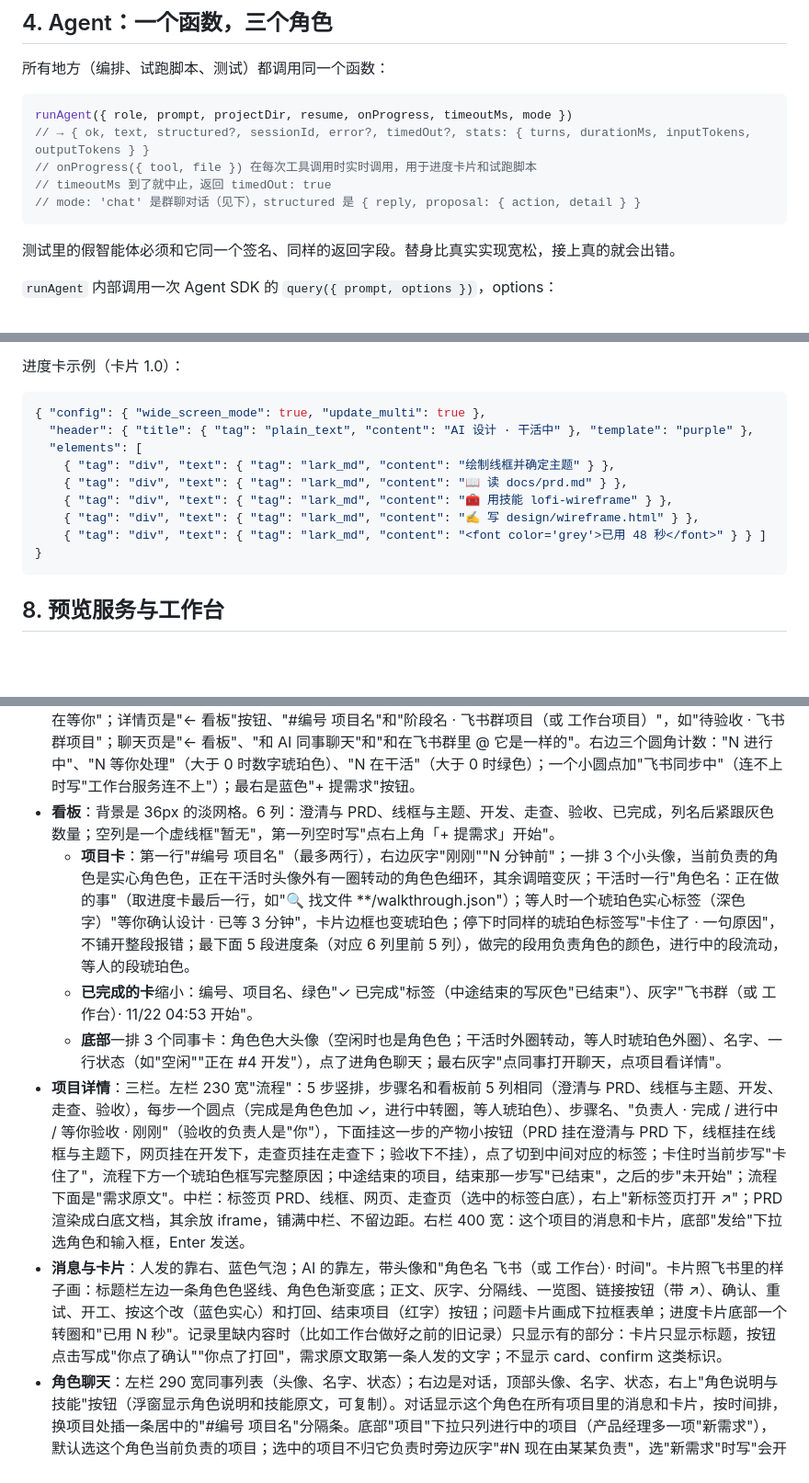
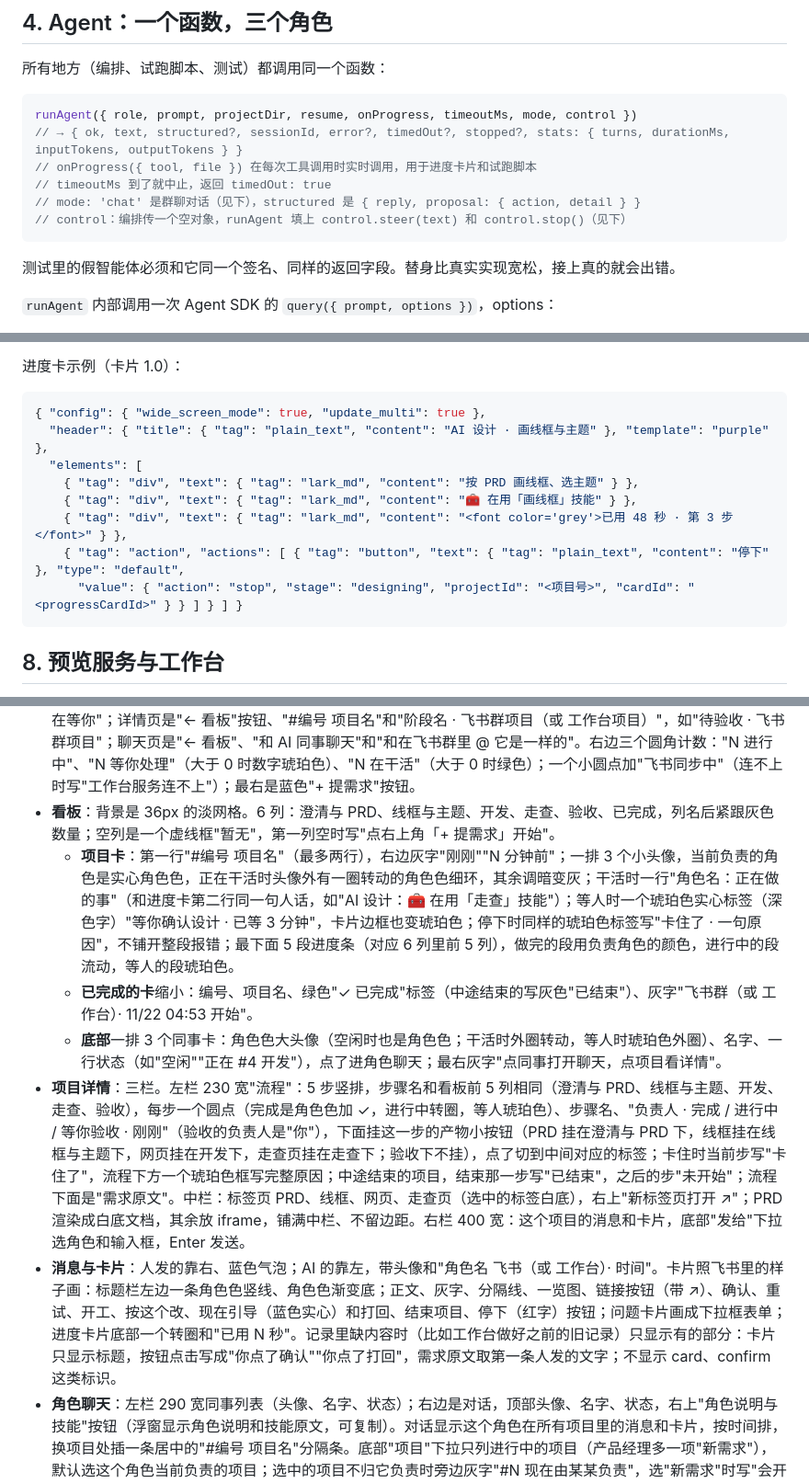
Before and after one commit to pengcong2020520/feishu-ai-team-starter, a Markdown page: AGENTS.md, 3 parts joined by grey strips. Shown at 92% size. GitHub-like rendering; blank space fills up the shorter version.

````diff
--- a/AGENTS.md
+++ b/AGENTS.md
@@ -84,11 +84,12 @@ workspace/<项目号>/     每个项目的工作区：docs/ design/ site/（不
 所有地方（编排、试跑脚本、测试）都调用同一个函数：
 
 ```js
-runAgent({ role, prompt, projectDir, resume, onProgress, timeoutMs, mode })
-// → { ok, text, structured?, sessionId, error?, timedOut?, stats: { turns, durationMs, inputTokens, outputTokens } }
+runAgent({ role, prompt, projectDir, resume, onProgress, timeoutMs, mode, control })
+// → { ok, text, structured?, sessionId, error?, timedOut?, stopped?, stats: { turns, durationMs, inputTokens, outputTokens } }
 // onProgress({ tool, file }) 在每次工具调用时实时调用，用于进度卡片和试跑脚本
 // timeoutMs 到了就中止，返回 timedOut: true
 // mode: 'chat' 是群聊对话（见下），structured 是 { reply, proposal: { action, detail } }
+// control：编排传一个空对象，runAgent 填上 control.steer(text) 和 control.stop()（见下）
 ```
 
 测试里的假智能体必须和它同一个签名、同样的返回字段。替身比真实实现宽松，接上真的就会出错。
@@ -197,13 +202,13 @@ runAgent({ role, prompt, projectDir, resume, onProgress, timeoutMs, mode })
 
 ```json
 { "config": { "wide_screen_mode": true, "update_multi": true },
-  "header": { "title": { "tag": "plain_text", "content": "AI 设计 · 干活中" }, "template": "purple" },
+  "header": { "title": { "tag": "plain_text", "content": "AI 设计 · 画线框与主题" }, "template": "purple" },
   "elements": [
-    { "tag": "div", "text": { "tag": "lark_md", "content": "绘制线框并确定主题" } },
-    { "tag": "div", "text": { "tag": "lark_md", "content": "📖 读 docs/prd.md" } },
-    { "tag": "div", "text": { "tag": "lark_md", "content": "🧰 用技能 lofi-wireframe" } },
-    { "tag": "div", "text": { "tag": "lark_md", "content": "✍️ 写 design/wireframe.html" } },
-    { "tag": "div", "text": { "tag": "lark_md", "content": "<font color='grey'>已用 48 秒</font>" } } ] }
+    { "tag": "div", "text": { "tag": "lark_md", "content": "按 PRD 画线框、选主题" } },
+    { "tag": "div", "text": { "tag": "lark_md", "content": "🧰 在用「画线框」技能" } },
+    { "tag": "div", "text": { "tag": "lark_md", "content": "<font color='grey'>已用 48 秒 · 第 3 步</font>" } },
+    { "tag": "action", "actions": [ { "tag": "button", "text": { "tag": "plain_text", "content": "停下" }, "type": "default",
+      "value": { "action": "stop", "stage": "designing", "projectId": "<项目号>", "cardId": "<progressCardId>" } } ] } ] }
 ```
 
 ## 8. 预览服务与工作台
@@ -237,11 +242,11 @@ runAgent({ role, prompt, projectDir, resume, onProgress, timeoutMs, mode })
 - **用词**：阶段名用 待开始、澄清需求、确认 PRD、修改 PRD、设计中、确认设计、修改设计、开发中、修改网页、走查中、待验收、已完成；时间写"刚刚""N 分钟前"，等待写"已等 N 分钟"，不到 1 分钟写"刚刚"。
 - **顶栏**（高 60，三个页面共用）：左边标题和一行灰字。看板页是"AI 团队工作台"和"3 个 AI 同事在做什么、哪里在等你"；详情页是"← 看板"按钮、"#编号 项目名"和"阶段名 · 飞书群项目（或 工作台项目）"，如"待验收 · 飞书群项目"；聊天页是"← 看板"、"和 AI 同事聊天"和"和在飞书群里 @ 它是一样的"。右边三个圆角计数："N 进行中"、"N 等你处理"（大于 0 时数字琥珀色）、"N 在干活"（大于 0 时绿色）；一个小圆点加"飞书同步中"（连不上时写"工作台服务连不上"）；最右是蓝色"+ 提需求"按钮。
 - **看板**：背景是 36px 的淡网格。6 列：澄清与 PRD、线框与主题、开发、走查、验收、已完成，列名后紧跟灰色数量；空列是一个虚线框"暂无"，第一列空时写"点右上角「+ 提需求」开始"。
-  - **项目卡**：第一行"#编号 项目名"（最多两行），右边灰字"刚刚""N 分钟前"；一排 3 个小头像，当前负责的角色是实心角色色，正在干活时头像外有一圈转动的角色色细环，其余调暗变灰；干活时一行"角色名：正在做的事"（取进度卡最后一行，如"🔍 找文件 **/walkthrough.json"）；等人时一个琥珀色实心标签（深色字）"等你确认设计 · 已等 3 分钟"，卡片边框也变琥珀色；停下时同样的琥珀色标签写"卡住了 · 一句原因"，不铺开整段报错；最下面 5 段进度条（对应 6 列里前 5 列），做完的段用负责角色的颜色，进行中的段流动，等人的段琥珀色。
+  - **项目卡**：第一行"#编号 项目名"（最多两行），右边灰字"刚刚""N 分钟前"；一排 3 个小头像，当前负责的角色是实心角色色，正在干活时头像外有一圈转动的角色色细环，其余调暗变灰；干活时一行"角色名：正在做的事"（和进度卡第二行同一句人话，如"AI 设计：🧰 在用「走查」技能"）；等人时一个琥珀色实心标签（深色字）"等你确认设计 · 已等 3 分钟"，卡片边框也变琥珀色；停下时同样的琥珀色标签写"卡住了 · 一句原因"，不铺开整段报错；最下面 5 段进度条（对应 6 列里前 5 列），做完的段用负责角色的颜色，进行中的段流动，等人的段琥珀色。
   - **已完成的卡**缩小：编号、项目名、绿色"✓ 已完成"标签（中途结束的写灰色"已结束"）、灰字"飞书群（或 工作台）· 11/22 04:53 开始"。
   - **底部**一排 3 个同事卡：角色色大头像（空闲时也是角色色；干活时外圈转动，等人时琥珀色外圈）、名字、一行状态（如"空闲""正在 #4 开发"），点了进角色聊天；最右灰字"点同事打开聊天，点项目看详情"。
 - **项目详情**：三栏。左栏 230 宽"流程"：5 步竖排，步骤名和看板前 5 列相同（澄清与 PRD、线框与主题、开发、走查、验收），每步一个圆点（完成是角色色加 ✓，进行中转圈，等人琥珀色）、步骤名、"负责人 · 完成 / 进行中 / 等你验收 · 刚刚"（验收的负责人是"你"），下面挂这一步的产物小按钮（PRD 挂在澄清与 PRD 下，线框挂在线框与主题下，网页挂在开发下，走查页挂在走查下；验收下不挂），点了切到中间对应的标签；卡住时当前步写"卡住了"，流程下方一个琥珀色框写完整原因；中途结束的项目，结束那一步写"已结束"，之后的步"未开始"；流程下面是"需求原文"。中栏：标签页 PRD、线框、网页、走查页（选中的标签白底），右上"新标签页打开 ↗"；PRD 渲染成白底文档，其余放 iframe，铺满中栏、不留边距。右栏 400 宽：这个项目的消息和卡片，底部"发给"下拉选角色和输入框，Enter 发送。
-- **消息与卡片**：人发的靠右、蓝色气泡；AI 的靠左，带头像和"角色名 飞书（或 工作台）· 时间"。卡片照飞书里的样子画：标题栏左边一条角色色竖线、角色色渐变底；正文、灰字、分隔线、一览图、链接按钮（带 ↗）、确认、重试、开工、按这个改（蓝色实心）和打回、结束项目（红字）按钮；问题卡片画成下拉框表单；进度卡片底部一个转圈和"已用 N 秒"。记录里缺内容时（比如工作台做好之前的旧记录）只显示有的部分：卡片只显示标题，按钮点击写成"你点了确认""你点了打回"，需求原文取第一条人发的文字；不显示 card、confirm 这类标识。
+- **消息与卡片**：人发的靠右、蓝色气泡；AI 的靠左，带头像和"角色名 飞书（或 工作台）· 时间"。卡片照飞书里的样子画：标题栏左边一条角色色竖线、角色色渐变底；正文、灰字、分隔线、一览图、链接按钮（带 ↗）、确认、重试、开工、按这个改、现在引导（蓝色实心）和打回、结束项目、停下（红字）按钮；问题卡片画成下拉框表单；进度卡片底部一个转圈和"已用 N 秒"。记录里缺内容时（比如工作台做好之前的旧记录）只显示有的部分：卡片只显示标题，按钮点击写成"你点了确认""你点了打回"，需求原文取第一条人发的文字；不显示 card、confirm 这类标识。
 - **角色聊天**：左栏 290 宽同事列表（头像、名字、状态）；右边是对话，顶部头像、名字、状态，右上"角色说明与技能"按钮（浮窗显示角色说明和技能原文，可复制）。对话显示这个角色在所有项目里的消息和卡片，按时间排，换项目处插一条居中的"#编号 项目名"分隔条。底部"项目"下拉只列进行中的项目（产品经理多一项"新需求"），默认选这个角色当前负责的项目；选中的项目不归它负责时旁边灰字"#N 现在由某某负责"，选"新需求"时写"会开一个新项目"；输入框提示"对 AI 设计说…（Enter 发送）"；没有进行中的项目时输入框写"暂时没有进行中的项目"并禁用。
 
 ## 9. 做事的规矩（实测踩过的坑）
````
Also changed, not shown: other parts of AGENTS.md (+7 -3 lines), README.md (+1 -1 lines), docs/施工图.md (+4 -4 lines), docs/施工图.png, 11 other files.
